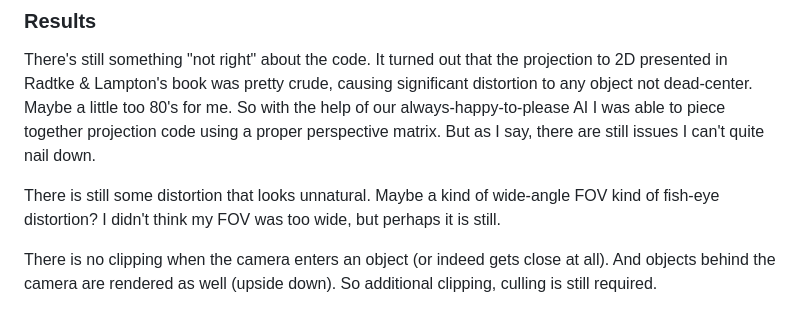
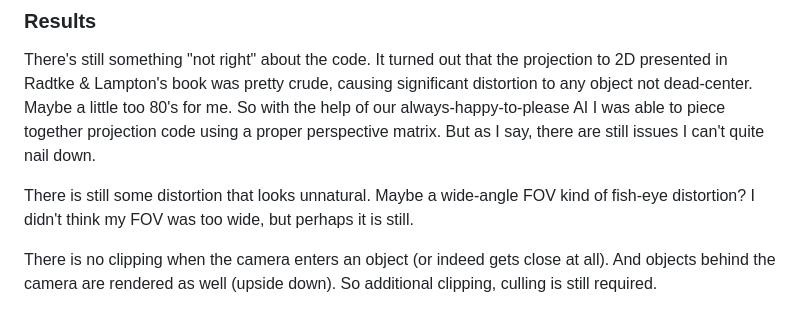
Before and after one commit to EngineersNeedArt/Phosphor3D, a Markdown page: README.md, the part around the change. GitHub-like rendering.

```diff
--- a/README.md
+++ b/README.md
@@ -21,7 +21,7 @@ To be sure I could have skipped this exercise entirely and used an existing 3D l
 
 There's still something "not right" about the code. It turned out that the projection to 2D presented in Radtke & Lampton's book was pretty crude, causing significant distortion to any object not dead-center. Maybe a little too 80's for me. So with the help of our always-happy-to-please AI I was able to piece together projection code using a proper perspective matrix. But as I say, there are still issues I can't quite nail down.
 
-There is still some distortion that looks unnatural. Maybe a kind of wide-angle FOV kind of fish-eye distortion? I didn't think my FOV was too wide, but perhaps it is still.
+There is still some distortion that looks unnatural. Maybe a wide-angle FOV kind of fish-eye distortion? I didn't think my FOV was too wide, but perhaps it is still.
 
 There is no clipping when the camera enters an object (or indeed gets close at all). And objects behind the camera are rendered as well (upside down). So additional clipping, culling is still required.
 
```
